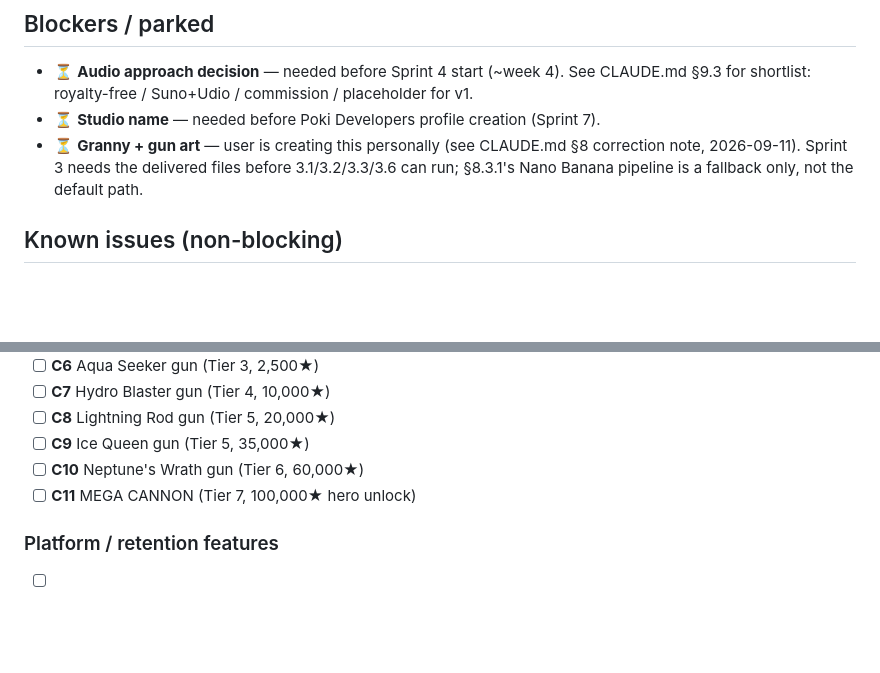
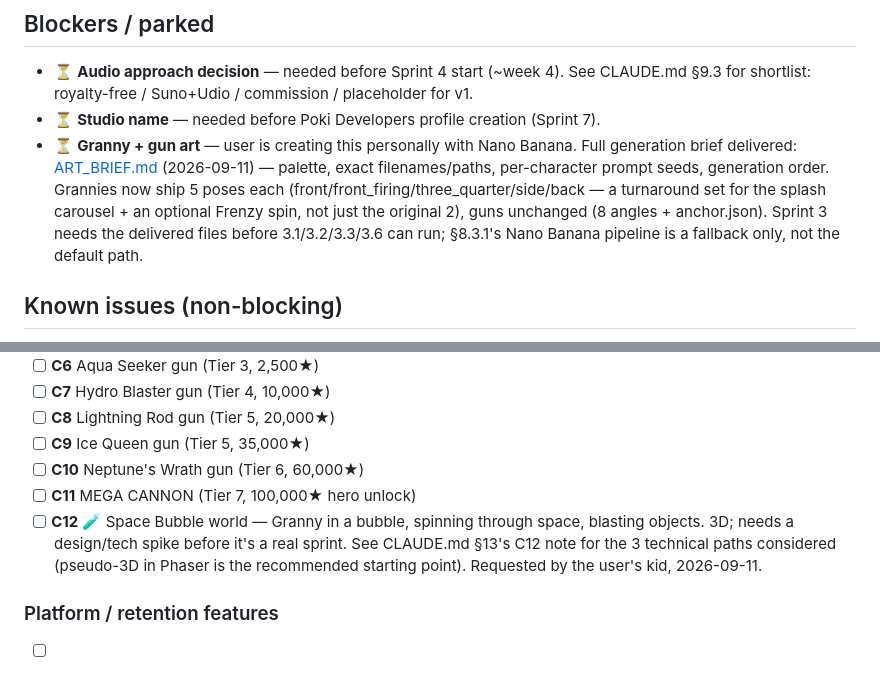
Before and after one commit to davidpaulstocks/grannys-spin-splash, a Markdown page: BACKLOG.md, 2 parts joined by grey strips. Rendered like a GitHub page; blank space fills up the shorter version.

```diff
--- a/BACKLOG.md
+++ b/BACKLOG.md
@@ -26,7 +26,7 @@
 
 - ⏳ **Audio approach decision** — needed before Sprint 4 start (~week 4). See CLAUDE.md §9.3 for shortlist: royalty-free / Suno+Udio / commission / placeholder for v1.
 - ⏳ **Studio name** — needed before Poki Developers profile creation (Sprint 7).
-- ⏳ **Granny + gun art** — user is creating this personally (see CLAUDE.md §8 correction note, 2026-09-11). Sprint 3 needs the delivered files before 3.1/3.2/3.3/3.6 can run; §8.3.1's Nano Banana pipeline is a fallback only, not the default path.
+- ⏳ **Granny + gun art** — user is creating this personally with Nano Banana. Full generation brief delivered: [ART_BRIEF.md](ART_BRIEF.md) (2026-09-11) — palette, exact filenames/paths, per-character prompt seeds, generation order. Grannies now ship 5 poses each (front/front_firing/three_quarter/side/back — a turnaround set for the splash carousel + an optional Frenzy spin, not just the original 2), guns unchanged (8 angles + anchor.json). Sprint 3 needs the delivered files before 3.1/3.2/3.3/3.6 can run; §8.3.1's Nano Banana pipeline is a fallback only, not the default path.
 
 ## Known issues (non-blocking)
 
@@ -187,6 +187,7 @@ Final QA pass and submission.
 - [ ] **C9** Ice Queen gun (Tier 5, 35,000★)
 - [ ] **C10** Neptune's Wrath gun (Tier 6, 60,000★)
 - [ ] **C11** MEGA CANNON (Tier 7, 100,000★ hero unlock)
+- [ ] **C12** 🧪 Space Bubble world — Granny in a bubble, spinning through space, blasting objects. 3D; needs a design/tech spike before it's a real sprint. See CLAUDE.md §13's C12 note for the 3 technical paths considered (pseudo-3D in Phaser is the recommended starting point). Requested by the user's kid, 2026-09-11.
 
 ### Platform / retention features
 
```
Also changed, not shown: ART_BRIEF.md (added, +166 -0 lines), CLAUDE.md (+21 -10 lines).
